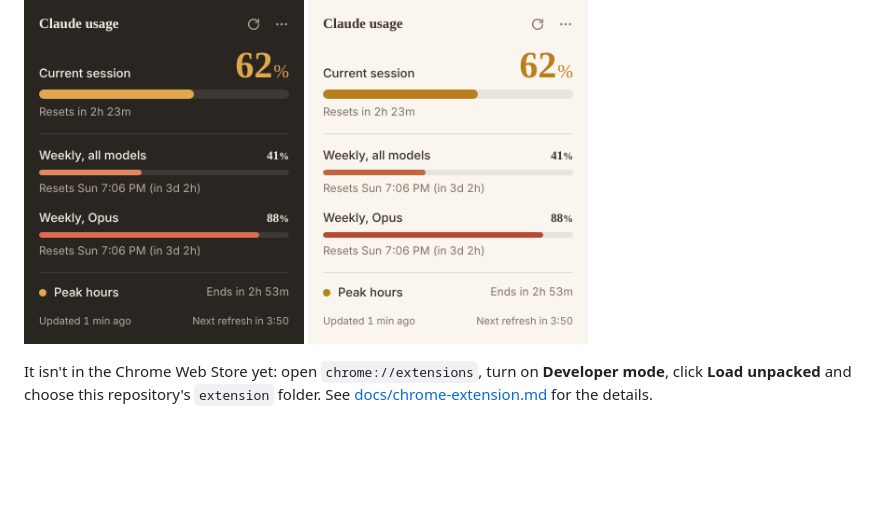
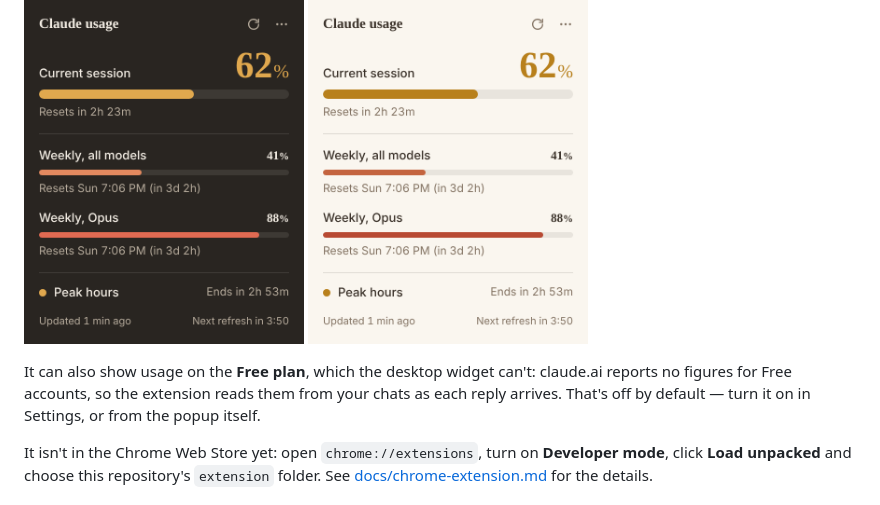
Before and after one commit to ayushvjain/usage-meter-for-claude, a Markdown page: README.md, the part around the change. Drawn GitHub-style; blank space fills up the shorter version.

```diff
--- a/README.md
+++ b/README.md
@@ -41,6 +41,8 @@ The same meter, in your browser toolbar: click the icon and the panel drops down
   <img src="docs/chrome-popup-dark.png" width="280" alt="Chrome popup in dark mode" />
   <img src="docs/chrome-popup-light.png" width="280" alt="Chrome popup in light mode" />
 </p>
+
+It can also show usage on the **Free plan**, which the desktop widget can't: claude.ai reports no figures for Free accounts, so the extension reads them from your chats as each reply arrives. That's off by default — turn it on in Settings, or from the popup itself.
 
 It isn't in the Chrome Web Store yet: open `chrome://extensions`, turn on **Developer mode**, click **Load unpacked** and choose this repository's `extension` folder. See [docs/chrome-extension.md](docs/chrome-extension.md) for the details.
 
```
Also changed, not shown: docs/chrome-extension.md (+34 -3 lines).
